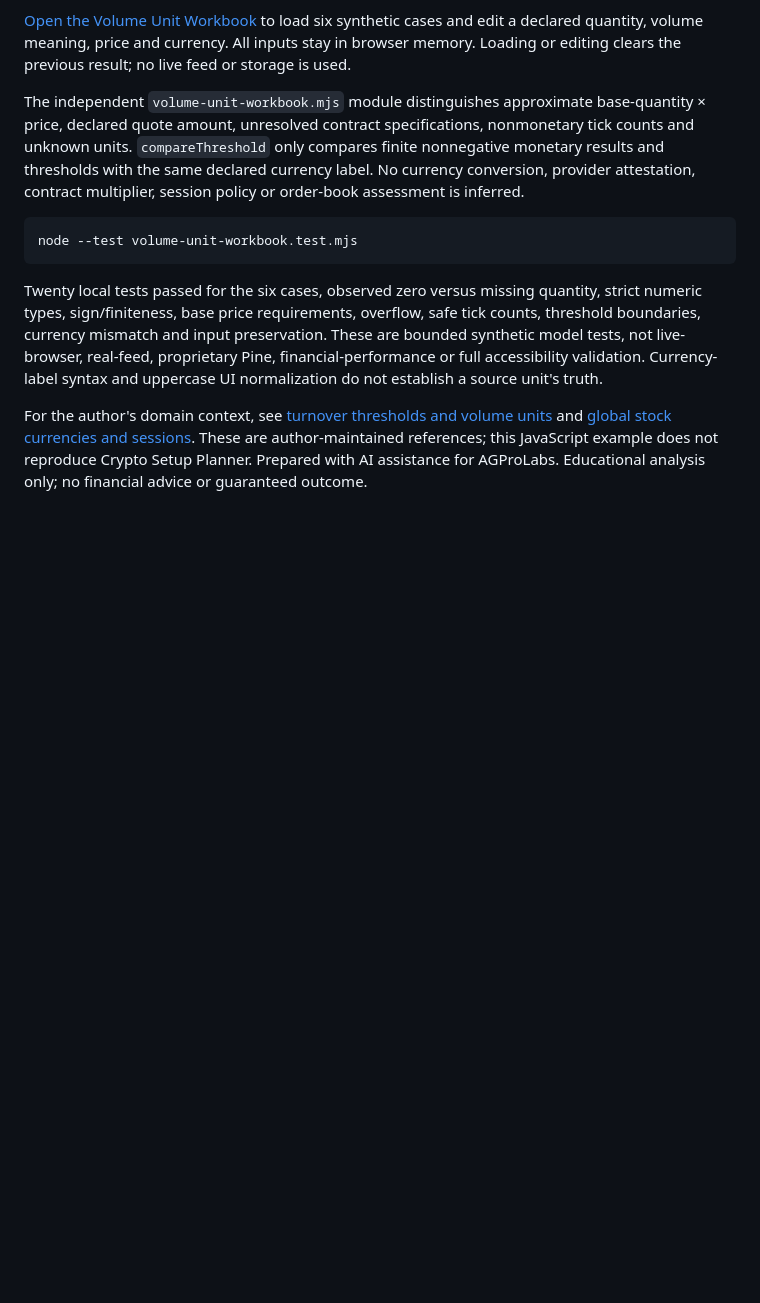
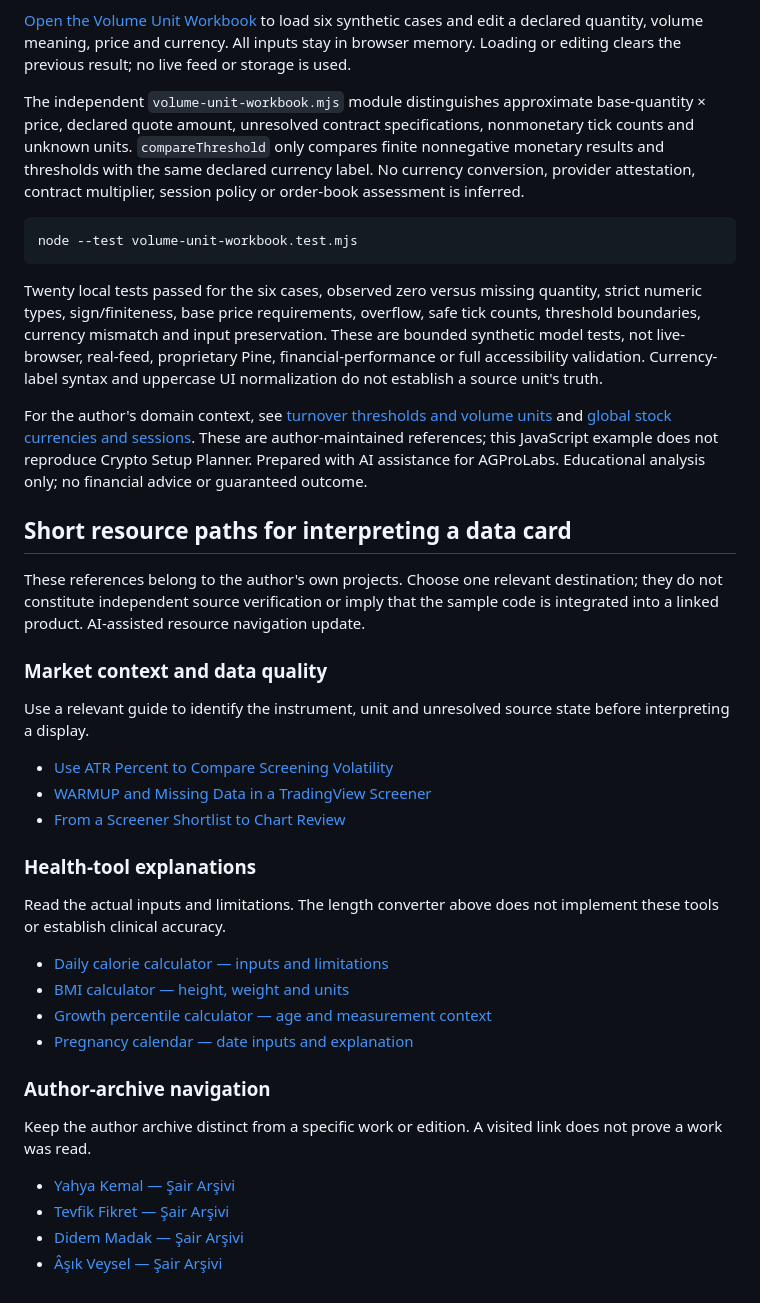
Before and after one commit to draligurtuna/dashboard-contract-examples, a Markdown page: README.md, the part around the change. Rendered like a GitHub page; blank space fills up the shorter version.

Commit message:
Add concise context-specific reading paths to dashboard lab documentation

```diff
--- a/README.md
+++ b/README.md
@@ -172,3 +172,33 @@ node --test volume-unit-workbook.test.mjs
 Twenty local tests passed for the six cases, observed zero versus missing quantity, strict numeric types, sign/finiteness, base price requirements, overflow, safe tick counts, threshold boundaries, currency mismatch and input preservation. These are bounded synthetic model tests, not live-browser, real-feed, proprietary Pine, financial-performance or full accessibility validation. Currency-label syntax and uppercase UI normalization do not establish a source unit's truth.
 
 For the author's domain context, see [turnover thresholds and volume units](https://www.agprolabs.com/insights/turnover-thresholds-volume-units/) and [global stock currencies and sessions](https://www.agprolabs.com/insights/global-stock-screening-currencies/). These are author-maintained references; this JavaScript example does not reproduce Crypto Setup Planner. Prepared with AI assistance for AGProLabs. Educational analysis only; no financial advice or guaranteed outcome.
+
+## Short resource paths for interpreting a data card
+
+These references belong to the author's own projects. Choose one relevant destination; they do not constitute independent source verification or imply that the sample code is integrated into a linked product. AI-assisted resource navigation update.
+
+### Market context and data quality
+
+Use a relevant guide to identify the instrument, unit and unresolved source state before interpreting a display.
+
+- [Use ATR Percent to Compare Screening Volatility](https://www.agprolabs.com/insights/atr-percent-screening-volatility/)
+- [WARMUP and Missing Data in a TradingView Screener](https://www.agprolabs.com/insights/warmup-missing-data-screener/)
+- [From a Screener Shortlist to Chart Review](https://www.agprolabs.com/insights/shortlist-to-chart-review/)
+
+### Health-tool explanations
+
+Read the actual inputs and limitations. The length converter above does not implement these tools or establish clinical accuracy.
+
+- [Daily calorie calculator — inputs and limitations](https://www.aligurtuna.com/gunluk-kalori-hesaplama-programi/)
+- [BMI calculator — height, weight and units](https://www.aligurtuna.com/vucut-kitle-indeksi-hesaplama-bmi-v-2/)
+- [Growth percentile calculator — age and measurement context](https://www.aligurtuna.com/boy-kilo-persentil-hesaplama/)
+- [Pregnancy calendar — date inputs and explanation](https://www.aligurtuna.com/gebelik-hesaplama-takvimi/)
+
+### Author-archive navigation
+
+Keep the author archive distinct from a specific work or edition. A visited link does not prove a work was read.
+
+- [Yahya Kemal — Şair Arşivi](https://www.babaminsiirdefteri.com/sair/yahya-kemal-beyatli/)
+- [Tevfik Fikret — Şair Arşivi](https://www.babaminsiirdefteri.com/sair/tevfik-fikret/)
+- [Didem Madak — Şair Arşivi](https://www.babaminsiirdefteri.com/sair/didem-madak/)
+- [Âşık Veysel — Şair Arşivi](https://www.babaminsiirdefteri.com/sair/asik-veysel/)
```
